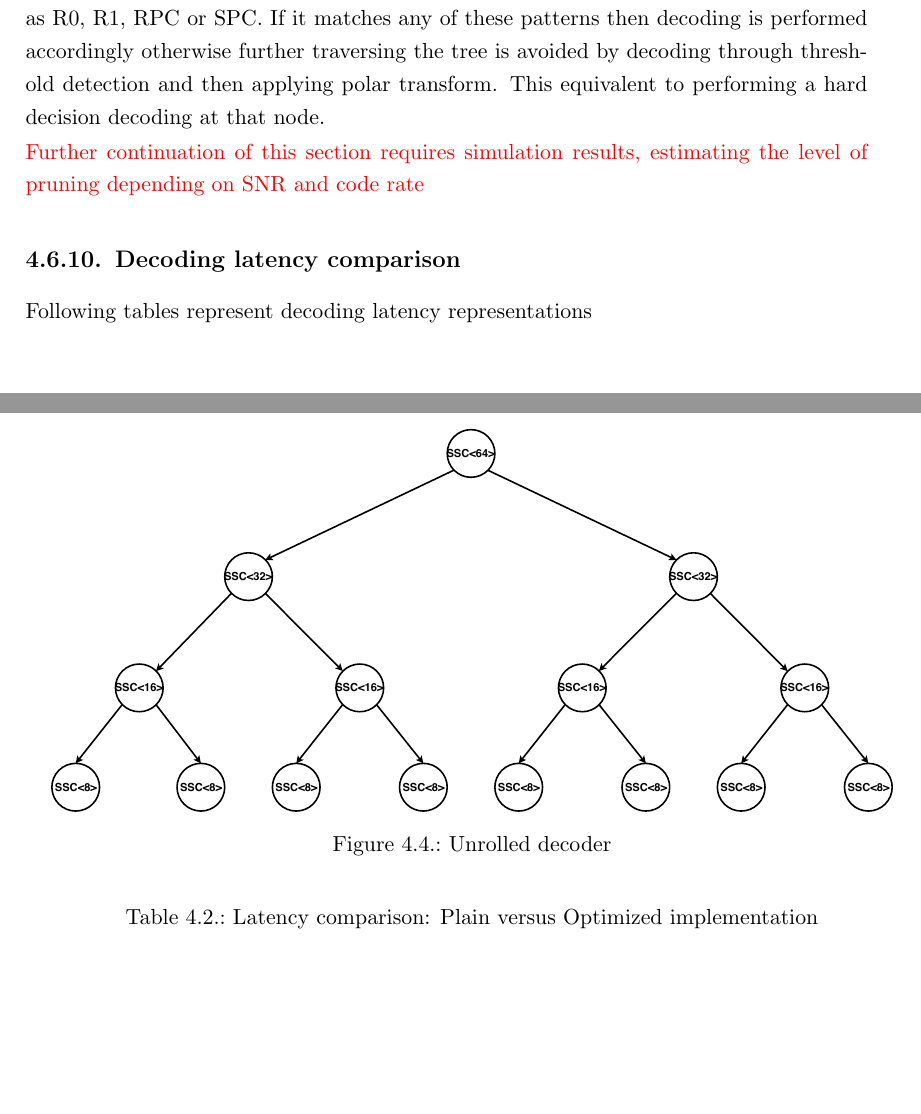
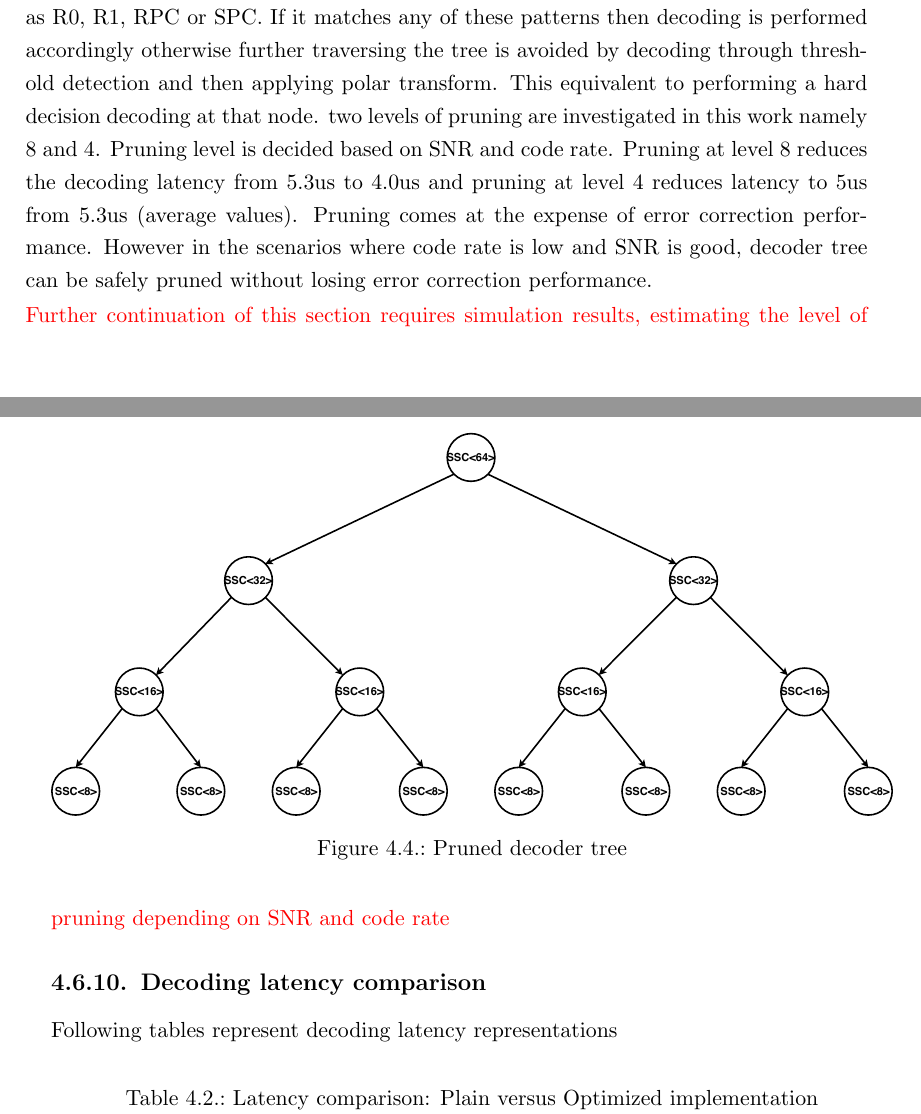
Before and after one commit to yadhu1961/thesis_5GPolorCodes, a LaTeX thesis (thesis.tex, which reads DecodingChain.tex): two parts of pages 57 and 58 of 67, joined at a grey line, cut so that both start at the same text, the shorter picture padded with empty space. Compiled offline with pdfLaTeX; a missing bibliography style is replaced by a similar one.

Commit message:
updated decoding chain

```diff
--- a/DecodingChain.tex
+++ b/DecodingChain.tex
@@ -275,14 +275,15 @@ Recursive formulation decoders makes it easy to implement in addition to allowin
 Performance bottle necks in the modern processors lies in main memory access. To overcome this problem most of modern processors contain smaller fast memory called cache close to the processor. Addition of caches reduces the number of accesses to main memory. However due to the limited cache size it might happen that the requested data not being present in cache, which results in an event called cache-miss. Copied data from main memory to cache has a huge overhead. Cache miss overhead can be reduced by dealing with less memory allocation, in other words reusing the memory as much as possible. Some of the modern processors provide special non blocking instructions which allow cache line prefetching. If the memory access required is known, prefetching instruction can be issued well in advance by software before accessing memory. These instructions if used efficiently, can hide the memory access latency. In this work, decoder implementation is optimized for AMD EPYC platform, which provides cache prefetching instructions through $ \mathtt{3dnow} $ extensions. Due to regular memory access in polar decoder, prefetching instructions are used whenever possible to hide memory access latency.
 
 \subsection{Decoder tree pruning}
-Decoding latency can be further reduced by minimizing the number of nodes to be traversed in a decoder tree. This is achieved by pruning decoding tree intelligently at a particular level based on the given SNR and code rate. The level of pruning for a particular SNR and code can be determined through simulations. This information can be stored in a look up table which can be used later to determine the level pruning during decoding. Here decoder tree is pruned irrespective frozen pattern type. Main idea is to adoptively prune the decoding tree depending on the SNR and code rate in hand. Tree pruning level is determined before decoder starts, as decoding proceeds and reaches a particular level, frozen pattern is checked whether it matches any special patterns such as R0, R1, RPC or SPC. If it matches any of these patterns then decoding is performed accordingly otherwise further traversing the tree is avoided by decoding through threshold detection and then applying polar transform. This equivalent to performing a hard decision decoding at that node.
+Decoding latency can be further reduced by minimizing the number of nodes to be traversed in a decoder tree. This is achieved by pruning decoding tree intelligently at a particular level based on the given SNR and code rate. The level of pruning for a particular SNR and code can be determined through simulations. This information can be stored in a look up table which can be used later to determine the level pruning during decoding. Here decoder tree is pruned irrespective frozen pattern type. Main idea is to adoptively prune the decoding tree depending on the SNR and code rate in hand. Tree pruning level is determined before decoder starts, as decoding proceeds and reaches a particular level, frozen pattern is checked whether it matches any special patterns such as R0, R1, RPC or SPC. If it matches any of these patterns then decoding is performed accordingly otherwise further traversing the tree is avoided by decoding through threshold detection and then applying polar transform. This equivalent to performing a hard decision decoding at that node. two levels of pruning are investigated in this work namely 8 and 4. Pruning level is decided based on SNR and code rate.
+Pruning at level 8 reduces the decoding latency from 5.3us to 4.0us and pruning at level 4 reduces latency to 5us from 5.3us (average values). Pruning comes at the expense of error correction performance. However in the scenarios where code rate is low and SNR is good, decoder tree can be safely pruned without losing error correction performance.
 
 \TODO{Further continuation of this section requires simulation results, estimating the level of pruning depending on SNR and code rate}
 
 \begin{figure}[]
 	\centering
 	\includegraphics[width=1\textwidth]{./figures/prunedDecoderTree.pdf}
-	\caption{Unrolled decoder}
+	\caption{Pruned decoder tree}
 	\label{fig:prunedDecoderTree}
 \end{figure}
 
```
